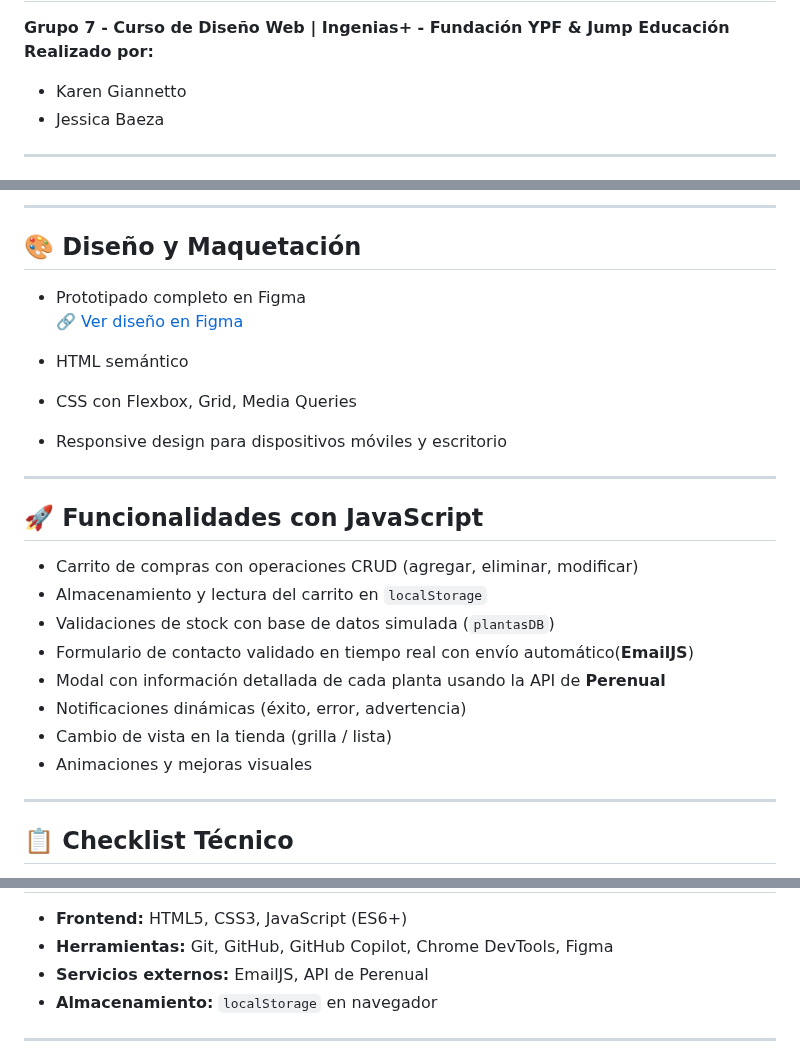
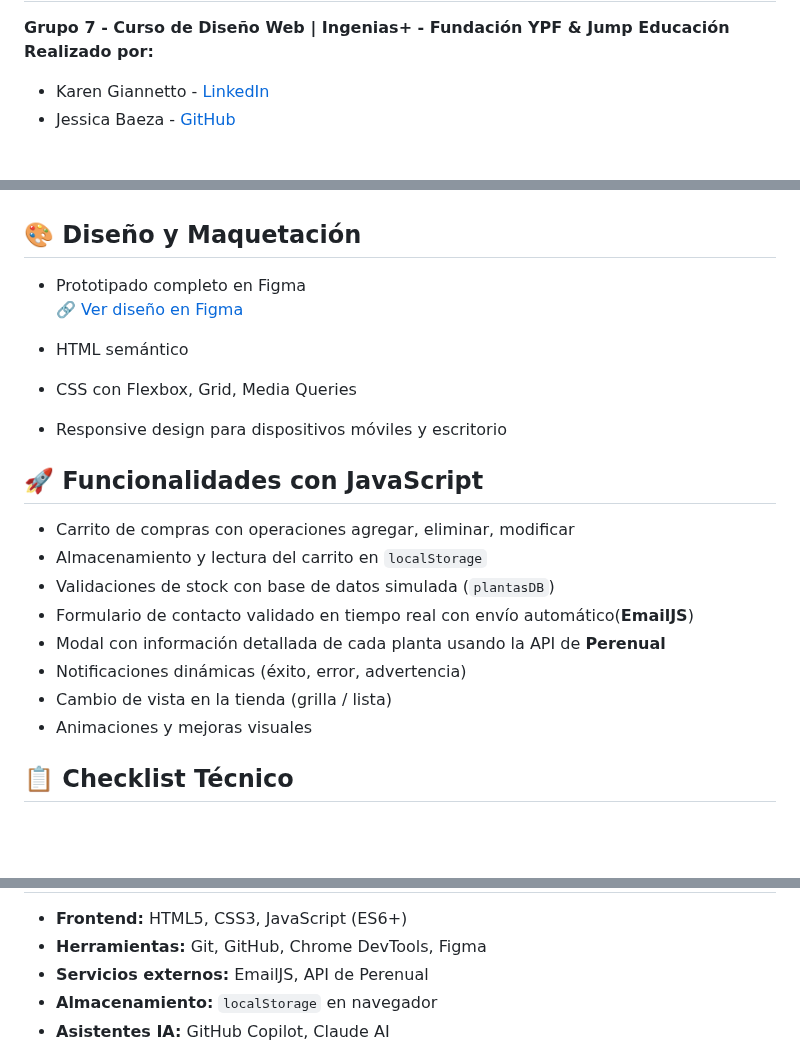
Before and after one commit to KaruG1999/Proyecto_Grupo7, a Markdown page: README.md, 3 parts joined by grey strips. GitHub-like rendering; blank space fills up the shorter version.

Commit message:
README mejorado

```diff
--- a/README.md
+++ b/README.md
@@ -3,8 +3,7 @@
 **Grupo 7 - Curso de Diseño Web | Ingenias+ - Fundación YPF & Jump Educación**
 **Realizado por:**
 
-- Karen Giannetto
-- Jessica Baeza
+- Karen Giannetto - [LinkedIn](https://www.linkedin.com/in/karen-giannetto/)
+- Jessica Baeza - [GitHub](https://github.com/baezajessica)
 
----
 
@@ -28,5 +26,4 @@ El sitio web está compuesto por cinco secciones principales:
 
----
 
 ## 🎨 Diseño y Maquetación
 
@@ -37,11 +34,10 @@ El sitio web está compuesto por cinco secciones principales:
 - CSS con Flexbox, Grid, Media Queries
 - Responsive design para dispositivos móviles y escritorio
 
----
 
 ## 🚀 Funcionalidades con JavaScript
 
-- Carrito de compras con operaciones CRUD (agregar, eliminar, modificar)
+- Carrito de compras con operaciones agregar, eliminar, modificar
 - Almacenamiento y lectura del carrito en `localStorage`
 - Validaciones de stock con base de datos simulada (`plantasDB`)
 - Formulario de contacto validado en tiempo real con envío automático(**EmailJS**)
@@ -50,7 +46,6 @@ El sitio web está compuesto por cinco secciones principales:
 - Cambio de vista en la tienda (grilla / lista)
 - Animaciones y mejoras visuales
 
----
 
 ## 📋 Checklist Técnico
 
@@ -71,8 +65,8 @@ El sitio web está compuesto por cinco secciones principales:
 
 - **Frontend:** HTML5, CSS3, JavaScript (ES6+)
-- **Herramientas:** Git, GitHub, GitHub Copilot, Chrome DevTools, Figma
+- **Herramientas:** Git, GitHub, Chrome DevTools, Figma
 - **Servicios externos:** EmailJS, API de Perenual
 - **Almacenamiento:** `localStorage` en navegador
+- **Asistentes IA:** GitHub Copilot, Claude AI
 
----
 
```
Also changed, not shown: other parts of README.md (+11 -14 lines).
